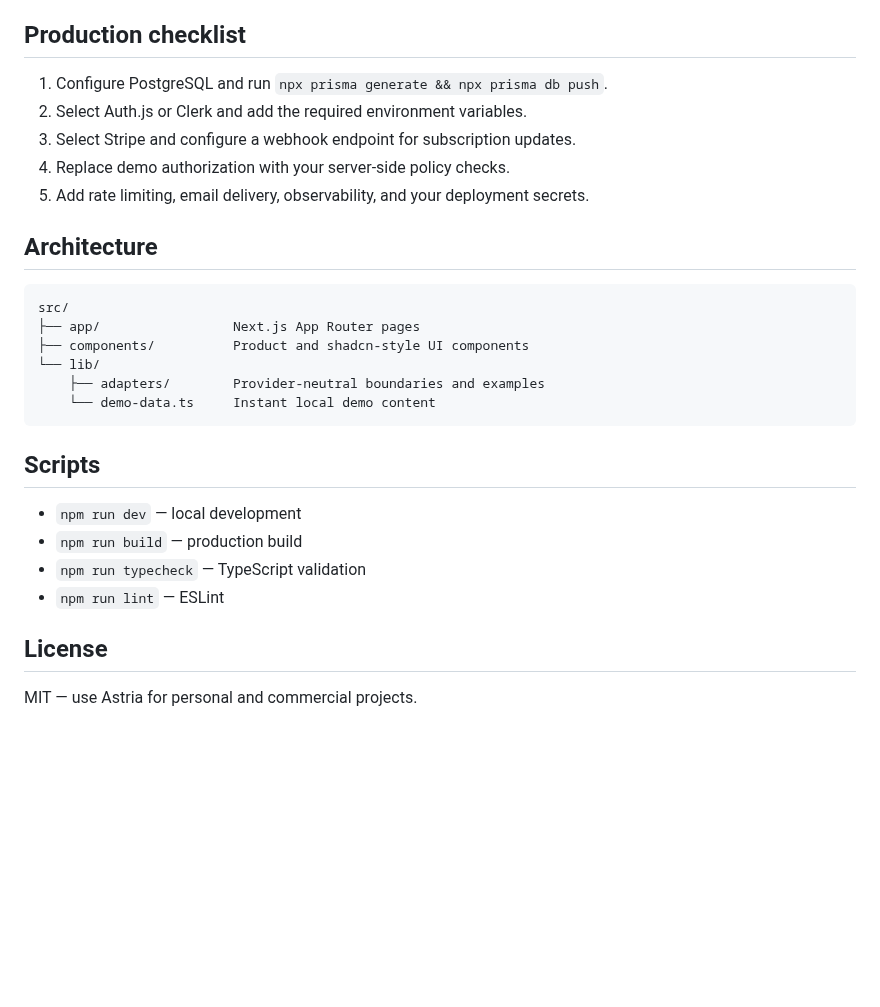
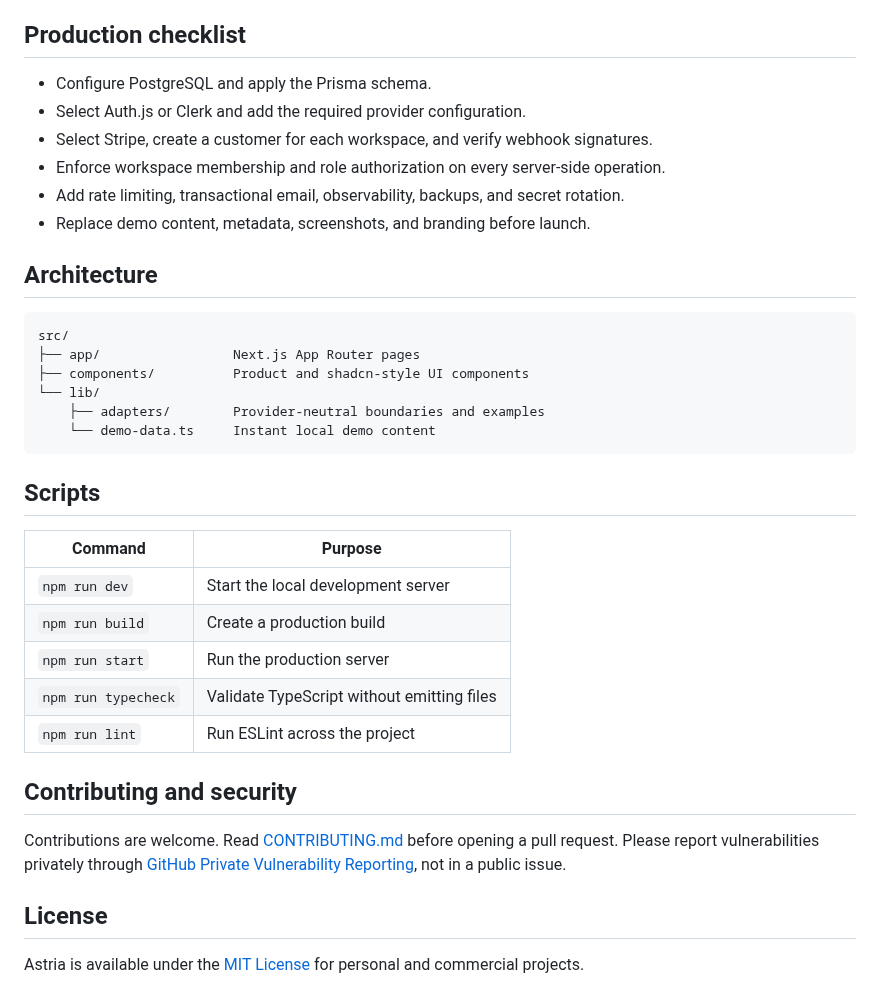
Before and after one commit to darkooom/Astria, a Markdown page: README.md, the part around one of its changes. Drawn GitHub-style; blank space fills up the shorter version.

```diff
--- a/README.md
+++ b/README.md
@@ -37,11 +115,12 @@ The adapter contracts live in `src/lib/adapters`. Replace a provider without rew
 
 ## Production checklist
 
-1. Configure PostgreSQL and run `npx prisma generate && npx prisma db push`.
-2. Select Auth.js or Clerk and add the required environment variables.
-3. Select Stripe and configure a webhook endpoint for subscription updates.
-4. Replace demo authorization with your server-side policy checks.
-5. Add rate limiting, email delivery, observability, and your deployment secrets.
+- Configure PostgreSQL and apply the Prisma schema.
+- Select Auth.js or Clerk and add the required provider configuration.
+- Select Stripe, create a customer for each workspace, and verify webhook signatures.
+- Enforce workspace membership and role authorization on every server-side operation.
+- Add rate limiting, transactional email, observability, backups, and secret rotation.
+- Replace demo content, metadata, screenshots, and branding before launch.
 
 ## Architecture
 
@@ -56,11 +135,18 @@ src/
 
 ## Scripts
 
-- `npm run dev` — local development
-- `npm run build` — production build
-- `npm run typecheck` — TypeScript validation
-- `npm run lint` — ESLint
+| Command | Purpose |
+| --- | --- |
+| `npm run dev` | Start the local development server |
+| `npm run build` | Create a production build |
+| `npm run start` | Run the production server |
+| `npm run typecheck` | Validate TypeScript without emitting files |
+| `npm run lint` | Run ESLint across the project |
+
+## Contributing and security
+
+Contributions are welcome. Read [CONTRIBUTING.md](./CONTRIBUTING.md) before opening a pull request. Please report vulnerabilities privately through [GitHub Private Vulnerability Reporting](https://github.com/darkooom/Astria/security/advisories/new), not in a public issue.
 
 ## License
 
-MIT — use Astria for personal and commercial projects.
+Astria is available under the [MIT License](./LICENSE) for personal and commercial projects.
```
Also changed, not shown: other parts of README.md (+89 -11 lines), .github/pull_request_template.md (added, +15 -0 lines), CHANGELOG.md (added, +32 -0 lines), SECURITY.md (+18 -3 lines), docs/screenshots/dashboard.png (added), docs/screenshots/usage-and-health.png (added), public/social-preview.png (added), 7 other files.
